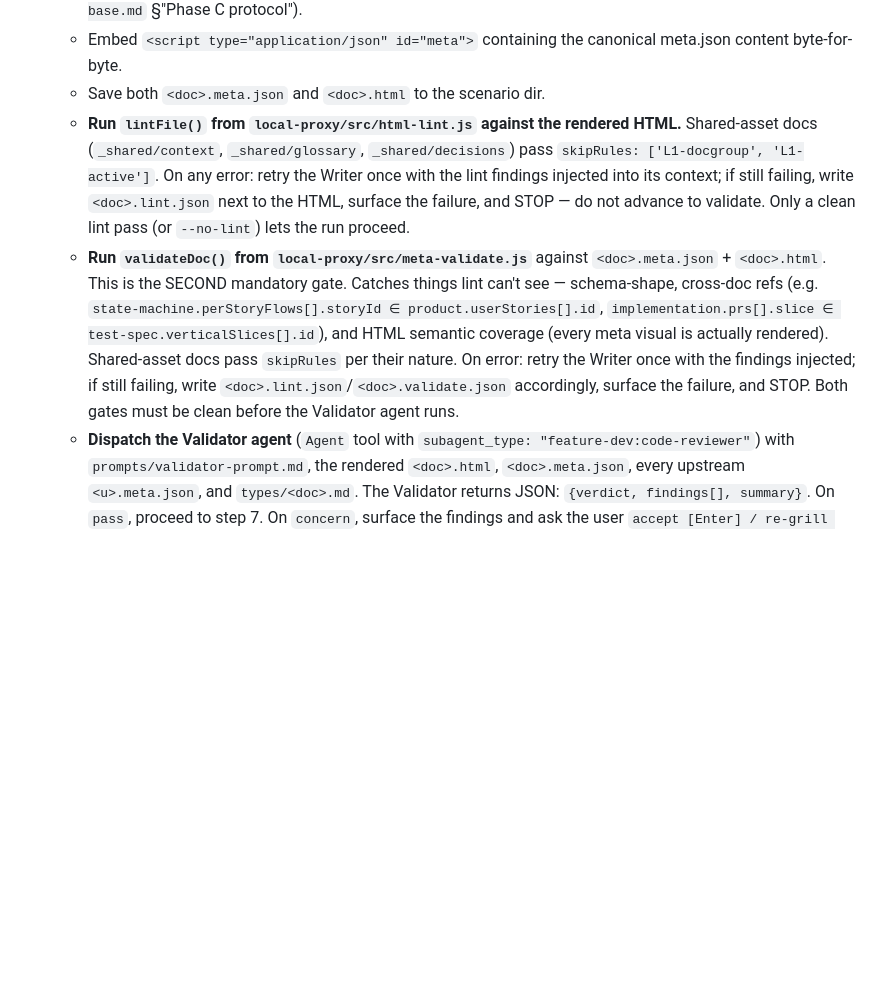
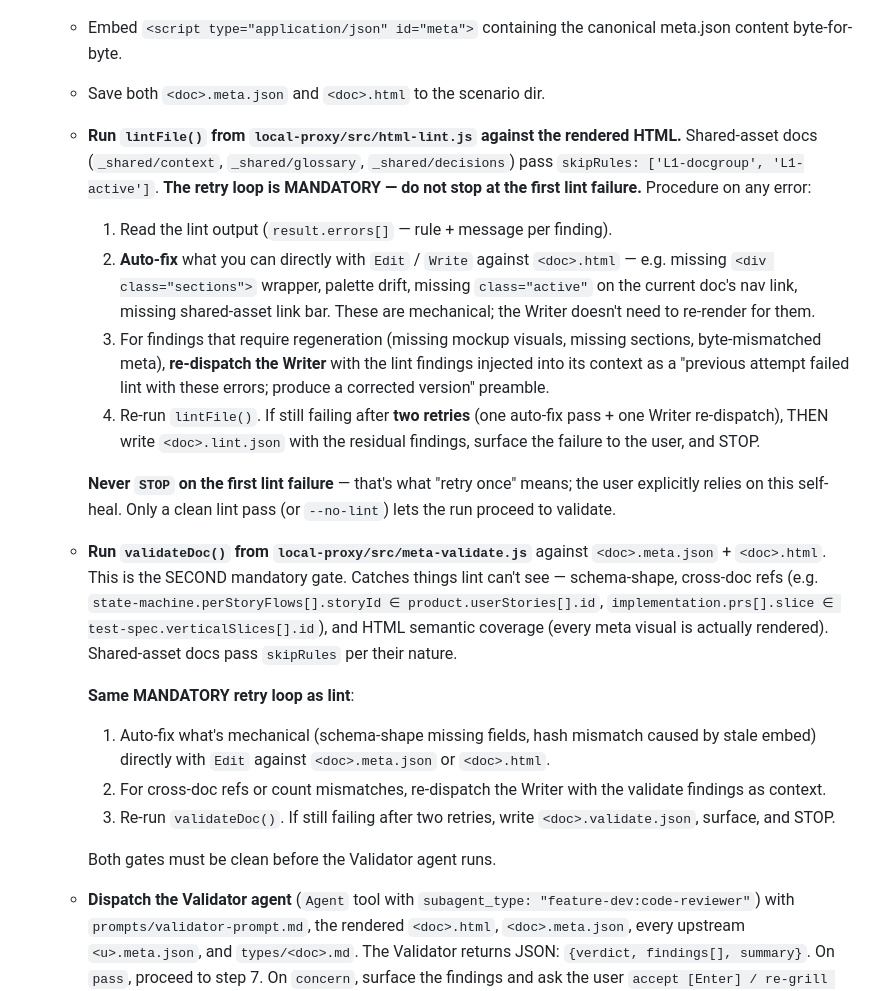
Before and after one commit to wangcansunking/plan-harness, a Markdown page: skills/plan-gen/SKILL.md, the part around the change. GitHub-like rendering; blank space fills up the shorter version.

Commit message:
fix(plan-gen): make Phase C lint/validate retry MANDATORY, with auto-fix-first procedure
The previous wording said "on errors retry the writer once" — soft enough that
in practice orchestrators were writing <doc>.lint.json and stopping at the
first failure instead of self-healing. User-visible symptom: design.html
lints red, but /plan-gen treats the run as finished and the user has to
re-invoke manually.

Replace the one-line "retry the writer once" with an explicit procedure:

1. Auto-fix mechanical findings directly with Edit/Write — missing
   <div class="sections"> wrapper, palette drift, class="active" on the
   current doc's nav link, missing shared-asset link bar. No re-render
   needed for these.
2. Re-dispatch the Writer ONCE for findings that require regeneration
   (missing mockup visuals, missing sections, byte-mismatched meta), with
   the lint output injected into its context as a "previous attempt failed
   lint with these errors" preamble.
3. Re-run lint. STOP only after two retries (one auto-fix + one Writer
   re-dispatch) still leave residual errors.

Same mandatory-retry shape applied to the validate gate.

The point: "Never STOP on the first lint failure" is now explicit. Skipping
the retry was the failure mode users were hitting.

Co-Authored-By: Claude Opus 4.7 (1M context) <noreply@anthropic.com>

```diff
--- a/skills/plan-gen/SKILL.md
+++ b/skills/plan-gen/SKILL.md
@@ -137,8 +137,22 @@ For each type in topological order:
    - After the Writer returns the HTML, the orchestrator reads `<doc>.meta.json` from disk and `replace()`s the placeholder with the file bytes verbatim — this is what guarantees byte-equality (see `prompts/_html-base.md` §"Phase C protocol").
    - Embed `<script type="application/json" id="meta">` containing the canonical meta.json content byte-for-byte.
    - Save both `<doc>.meta.json` and `<doc>.html` to the scenario dir.
-   - **Run `lintFile()` from `local-proxy/src/html-lint.js` against the rendered HTML.** Shared-asset docs (`_shared/context`, `_shared/glossary`, `_shared/decisions`) pass `skipRules: ['L1-docgroup', 'L1-active']`. On any error: retry the Writer once with the lint findings injected into its context; if still failing, write `<doc>.lint.json` next to the HTML, surface the failure, and STOP — do not advance to validate. Only a clean lint pass (or `--no-lint`) lets the run proceed.
-   - **Run `validateDoc()` from `local-proxy/src/meta-validate.js`** against `<doc>.meta.json` + `<doc>.html`. This is the SECOND mandatory gate. Catches things lint can't see — schema-shape, cross-doc refs (e.g. `state-machine.perStoryFlows[].storyId ∈ product.userStories[].id`, `implementation.prs[].slice ∈ test-spec.verticalSlices[].id`), and HTML semantic coverage (every meta visual is actually rendered). Shared-asset docs pass `skipRules` per their nature. On error: retry the Writer once with the findings injected; if still failing, write `<doc>.lint.json`/`<doc>.validate.json` accordingly, surface the failure, and STOP. Both gates must be clean before the Validator agent runs.
+   - **Run `lintFile()` from `local-proxy/src/html-lint.js` against the rendered HTML.** Shared-asset docs (`_shared/context`, `_shared/glossary`, `_shared/decisions`) pass `skipRules: ['L1-docgroup', 'L1-active']`. **The retry loop is MANDATORY — do not stop at the first lint failure.** Procedure on any error:
+
+     1. Read the lint output (`result.errors[]` — rule + message per finding).
+     2. **Auto-fix** what you can directly with `Edit` / `Write` against `<doc>.html` — e.g. missing `<div class="sections">` wrapper, palette drift, missing `class="active"` on the current doc's nav link, missing shared-asset link bar. These are mechanical; the Writer doesn't need to re-render for them.
+     3. For findings that require regeneration (missing mockup visuals, missing sections, byte-mismatched meta), **re-dispatch the Writer** with the lint findings injected into its context as a "previous attempt failed lint with these errors; produce a corrected version" preamble.
+     4. Re-run `lintFile()`. If still failing after **two retries** (one auto-fix pass + one Writer re-dispatch), THEN write `<doc>.lint.json` with the residual findings, surface the failure to the user, and STOP.
+
+     **Never `STOP` on the first lint failure** — that's what "retry once" means; the user explicitly relies on this self-heal. Only a clean lint pass (or `--no-lint`) lets the run proceed to validate.
+   - **Run `validateDoc()` from `local-proxy/src/meta-validate.js`** against `<doc>.meta.json` + `<doc>.html`. This is the SECOND mandatory gate. Catches things lint can't see — schema-shape, cross-doc refs (e.g. `state-machine.perStoryFlows[].storyId ∈ product.userStories[].id`, `implementation.prs[].slice ∈ test-spec.verticalSlices[].id`), and HTML semantic coverage (every meta visual is actually rendered). Shared-asset docs pass `skipRules` per their nature.
+
+     **Same MANDATORY retry loop as lint**:
+     1. Auto-fix what's mechanical (schema-shape missing fields, hash mismatch caused by stale embed) directly with `Edit` against `<doc>.meta.json` or `<doc>.html`.
+     2. For cross-doc refs or count mismatches, re-dispatch the Writer with the validate findings as context.
+     3. Re-run `validateDoc()`. If still failing after two retries, write `<doc>.validate.json`, surface, and STOP.
+
+     Both gates must be clean before the Validator agent runs.
    - **Dispatch the Validator agent** (`Agent` tool with `subagent_type: "feature-dev:code-reviewer"`) with `prompts/validator-prompt.md`, the rendered `<doc>.html`, `<doc>.meta.json`, every upstream `<u>.meta.json`, and `types/<doc>.md`. The Validator returns JSON: `{verdict, findings[], summary}`. On `pass`, proceed to step 7. On `concern`, surface the findings and ask the user `accept [Enter] / re-grill <field>`. On `fail`, re-dispatch the Writer with the findings injected (one retry); if Validator still returns `fail`, write `<doc>.validator.json` with the findings, surface the failure, and STOP — the doc does NOT record.
 
 4. Before any dispatch: stamp `manifest.json` with `<type>Generating: true` so a concurrent `/plan-gen` sees the in-progress state.
```
